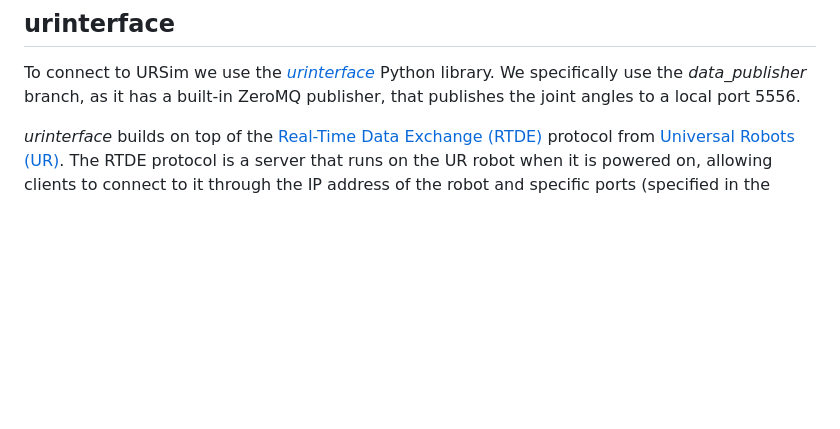
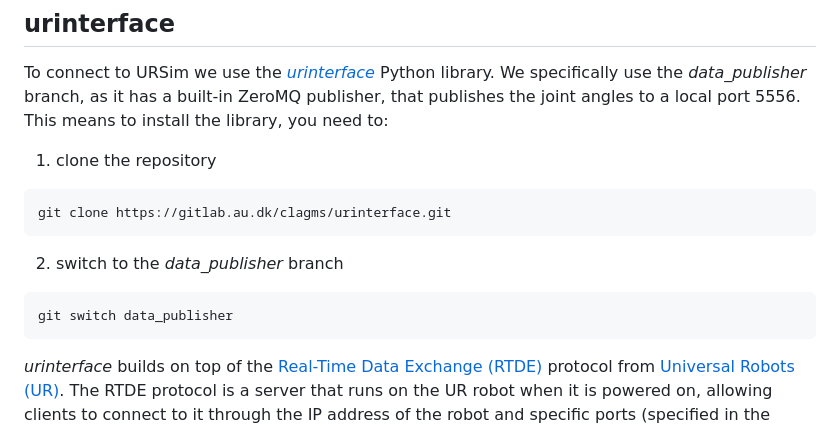
Before and after one commit to Daniella1/digital_shadow_ur, a Markdown page: README.md, the part around the change. GitHub-like rendering; blank space fills up the shorter version.

Commit message:
updated urinterface installation

````diff
--- a/README.md
+++ b/README.md
@@ -14,7 +14,16 @@ Furthermore, an example of a DS made using these programs is illustrated on [you
 
 To connect to URSim we use the [_urinterface_](https://gitlab.au.dk/clagms/urinterface/-/tree/data_publisher?ref_type=heads) Python library.
 We specifically use the _data_publisher_ branch, as it has a built-in ZeroMQ publisher, that publishes the joint angles to a local port 5556.
+This means to install the library, you need to:
 
+1. clone the repository
+```
+git clone https://gitlab.au.dk/clagms/urinterface.git
+```
+2. switch to the _data_publisher_ branch
+```
+git switch data_publisher
+```
 
 _urinterface_ builds on top of the [Real-Time Data Exchange (RTDE)](https://www.universal-robots.com/articles/ur/interface-communication/real-time-data-exchange-rtde-guide/) protocol from [Universal Robots (UR)](https://www.universal-robots.com/).
 The RTDE protocol is a server that runs on the UR robot when it is powered on, allowing clients to connect to it through the IP address of the robot and specific ports (specified in the RTDE description webpage).
````
